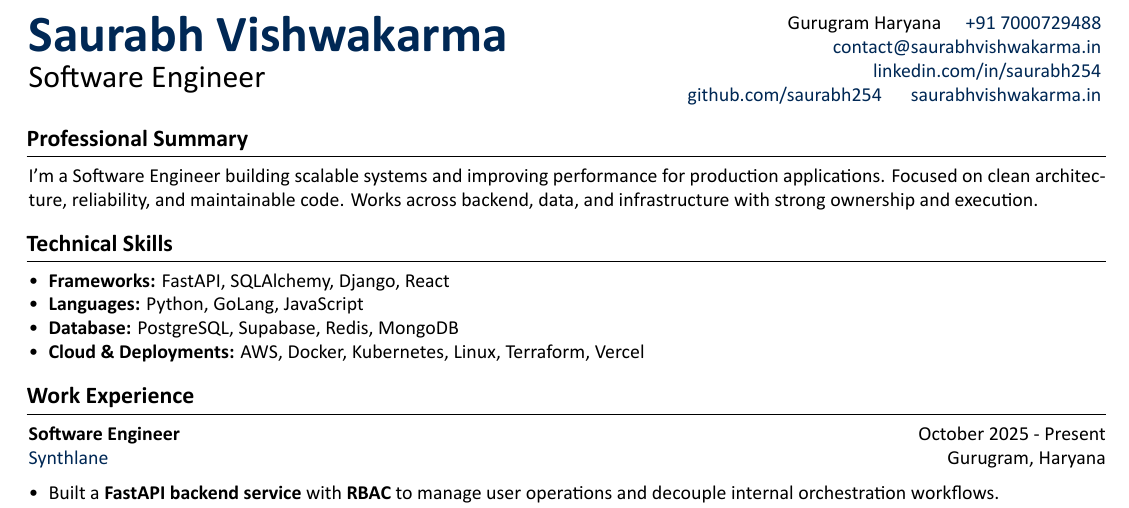
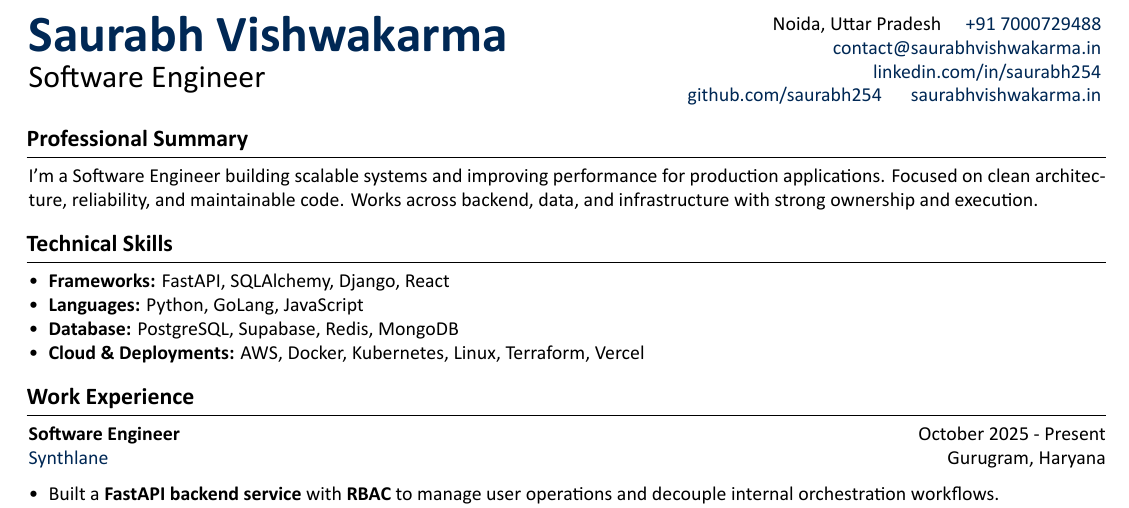
Before and after one commit to Saurabh254/saurabh_resume, a LaTeX document (main.tex): part of the page, cut at the place of the change. Compiled offline with XeLaTeX; a missing font is replaced by an installed copy or a similar font.

Commit message:
updated location

```diff
--- a/main.tex
+++ b/main.tex
@@ -161,7 +161,7 @@
 
 \switchcolumn
 \begin{flushright}
-Gurugram Haryana \quad \href{tel:+91-7000729488}{+91 7000729488}\\
+Noida, Uttar Pradesh \quad \href{tel:+91-7000729488}{+91 7000729488}\\
 \href{mailto:contact@saurabhvishwakarma.in}{contact@saurabhvishwakarma.in}\\
 \href{https://www.linkedin.com/in/saurabh254}{linkedin.com/in/saurabh254}\\
 \href{https://github.com/saurabh254}{github.com/saurabh254} \quad
```
